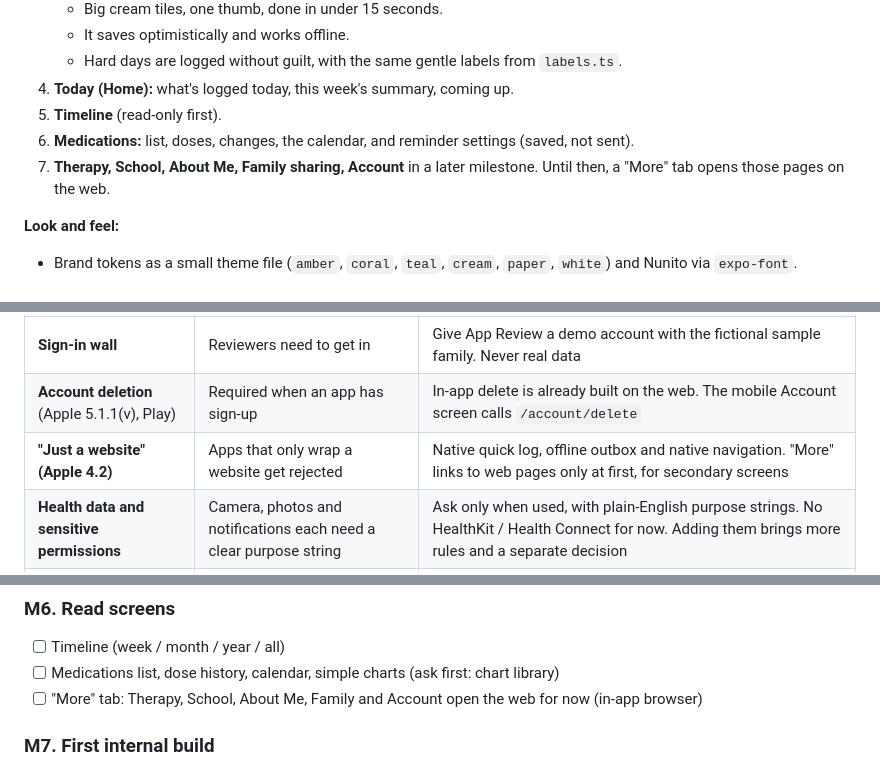
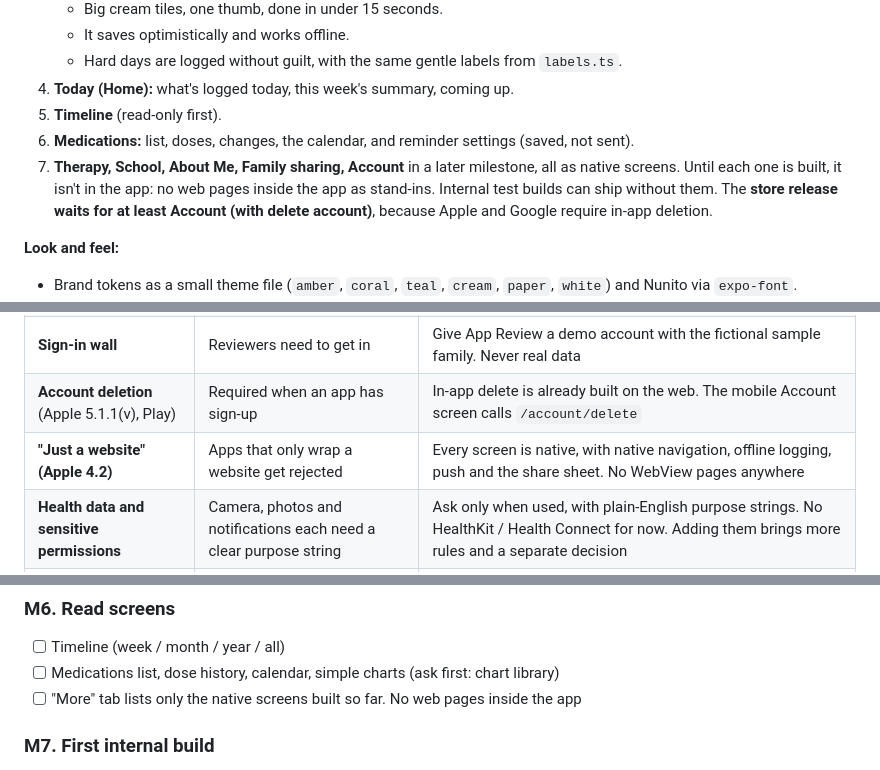
Before and after one commit to mrinfinitum/lanternway, a Markdown page: MOBILE_PLAN.md, 3 parts joined by grey strips. Rendered like a GitHub page.

```diff
--- a/MOBILE_PLAN.md
+++ b/MOBILE_PLAN.md
@@ -266,7 +291,7 @@ Build in this order. Each is a small, testable step:
 4. **Today (Home):** what's logged today, this week's summary, coming up.
 5. **Timeline** (read-only first).
 6. **Medications:** list, doses, changes, the calendar, and reminder settings (saved, not sent).
-7. **Therapy, School, About Me, Family sharing, Account** in a later milestone. Until then, a "More" tab opens those pages on the web.
+7. **Therapy, School, About Me, Family sharing, Account** in a later milestone, all as native screens. Until each one is built, it isn't in the app: no web pages inside the app as stand-ins. Internal test builds can ship without them. The **store release waits for at least Account (with delete account)**, because Apple and Google require in-app deletion.
 
 **Look and feel:**
 - Brand tokens as a small theme file (`amber`, `coral`, `teal`, `cream`, `paper`, `white`) and Nunito via `expo-font`.
@@ -373,7 +398,7 @@ Answer these honestly, from what we actually collect. The draft answers, for cou
 | **Kids category / COPPA** | The app is *about* children | It's **for parents**. Pick Medical or Health & Fitness, **not** the Kids category. Age rating: 17+ or 18+ to match the adults-only sign-up. No child accounts |
 | **Sign-in wall** | Reviewers need to get in | Give App Review a demo account with the fictional sample family. Never real data |
 | **Account deletion** (Apple 5.1.1(v), Play) | Required when an app has sign-up | In-app delete is already built on the web. The mobile Account screen calls `/account/delete` |
-| **"Just a website" (Apple 4.2)** | Apps that only wrap a website get rejected | Native quick log, offline outbox and native navigation. "More" links to web pages only at first, for secondary screens |
+| **"Just a website" (Apple 4.2)** | Apps that only wrap a website get rejected | Every screen is native, with native navigation, offline logging, push and the share sheet. No WebView pages anywhere |
 | **Health data and sensitive permissions** | Camera, photos and notifications each need a clear purpose string | Ask only when used, with plain-English purpose strings. No HealthKit / Health Connect for now. Adding them brings more rules and a separate decision |
 | **Data safety mismatches** | Play rejects or removes apps whose form doesn't match the SDKs inside | No analytics or crash SDKs without asking first. Re-check the form whenever a dependency is added |
 | **Subscriptions later (Stage 3)** | Apple and Google require in-app purchase for digital subscriptions bought in the app | Decide later: in-app purchase, or a sign-in-only app with no purchase screens. Don't add Stripe screens to the app without that decision |
@@ -427,7 +452,7 @@ Each step keeps `pnpm dev` working, passes `pnpm lint && pnpm typecheck`, and ru
 ### M6. Read screens
 - [ ] Timeline (week / month / year / all)
 - [ ] Medications list, dose history, calendar, simple charts (ask first: chart library)
-- [ ] "More" tab: Therapy, School, About Me, Family and Account open the web for now (in-app browser)
+- [ ] "More" tab lists only the native screens built so far. No web pages inside the app
 
 ### M7. First internal build
 - [ ] **You:** Apple Developer + Google Play accounts (organization). Then `eas.json` profiles and the first `preview` builds to TestFlight / Play internal testing
```
Also changed, not shown: other parts of MOBILE_PLAN.md (+26 -1 lines).
